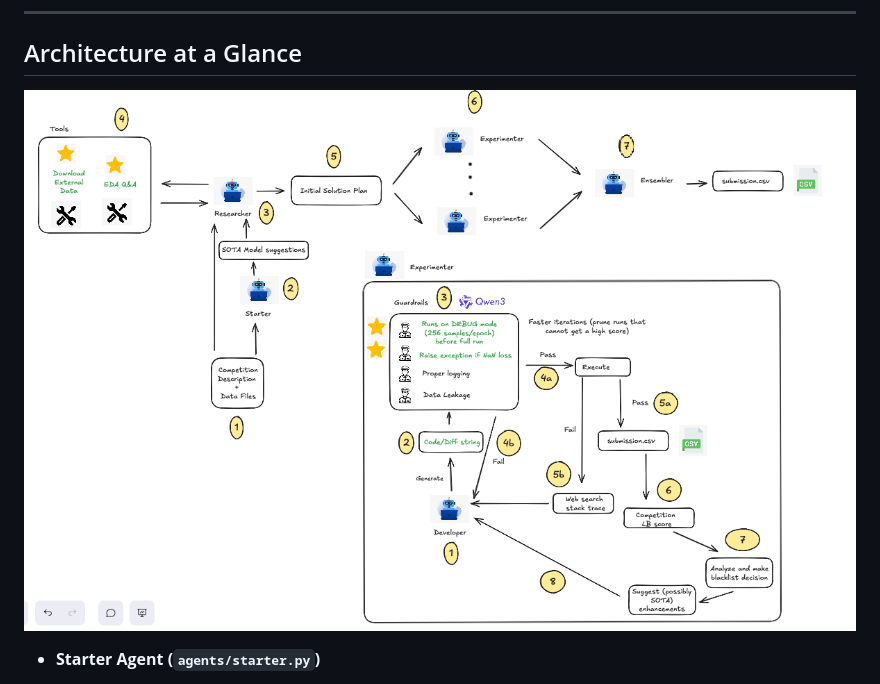
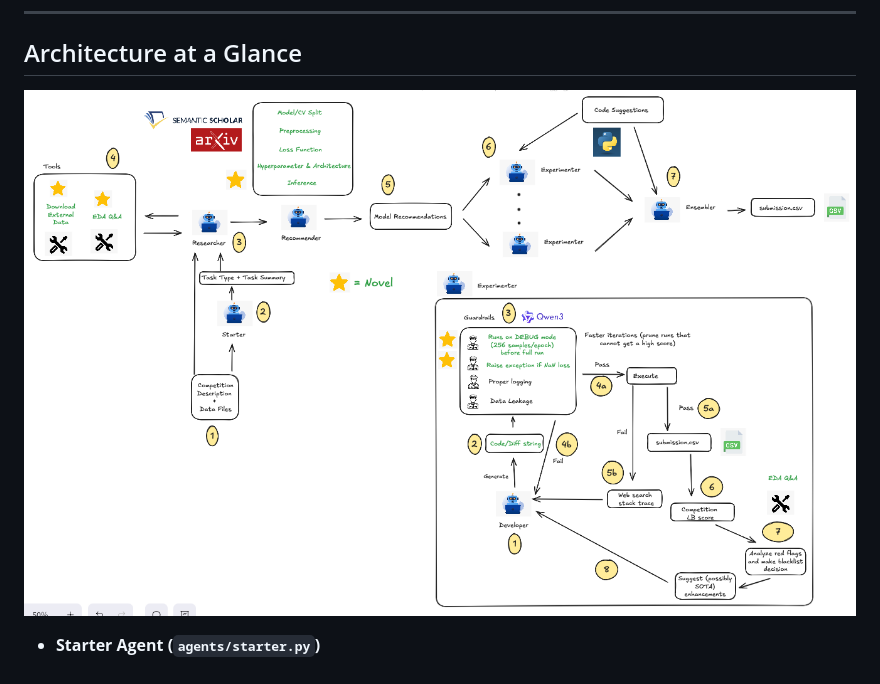
Before and after one commit to bogoconic1/Qgentic-AI, a Markdown page: README.md, the part around the change. Drawn GitHub-style; pictures changed too: docs/assets/architecture_v2.png (deleted), docs/assets/architecture_v3.png (added).

Commit message:
update architecture diagram

```diff
--- a/README.md
+++ b/README.md
@@ -42,7 +42,7 @@ solution. Guardrails and supporting tools keep the loop grounded, reproducible,
 
 ## Architecture at a Glance
 
-![Architecture diagram showing the Researcher and Developer flow](docs/assets/architecture_v2.png)
+![Architecture diagram showing the Researcher and Developer flow](docs/assets/architecture_v3.png)
 
 - **Starter Agent (`agents/starter.py`)**
   - Proposes 5 starter model ideas with short example code by referencing the competition description and `docs/state_of_competitions_2024.md`.
```
